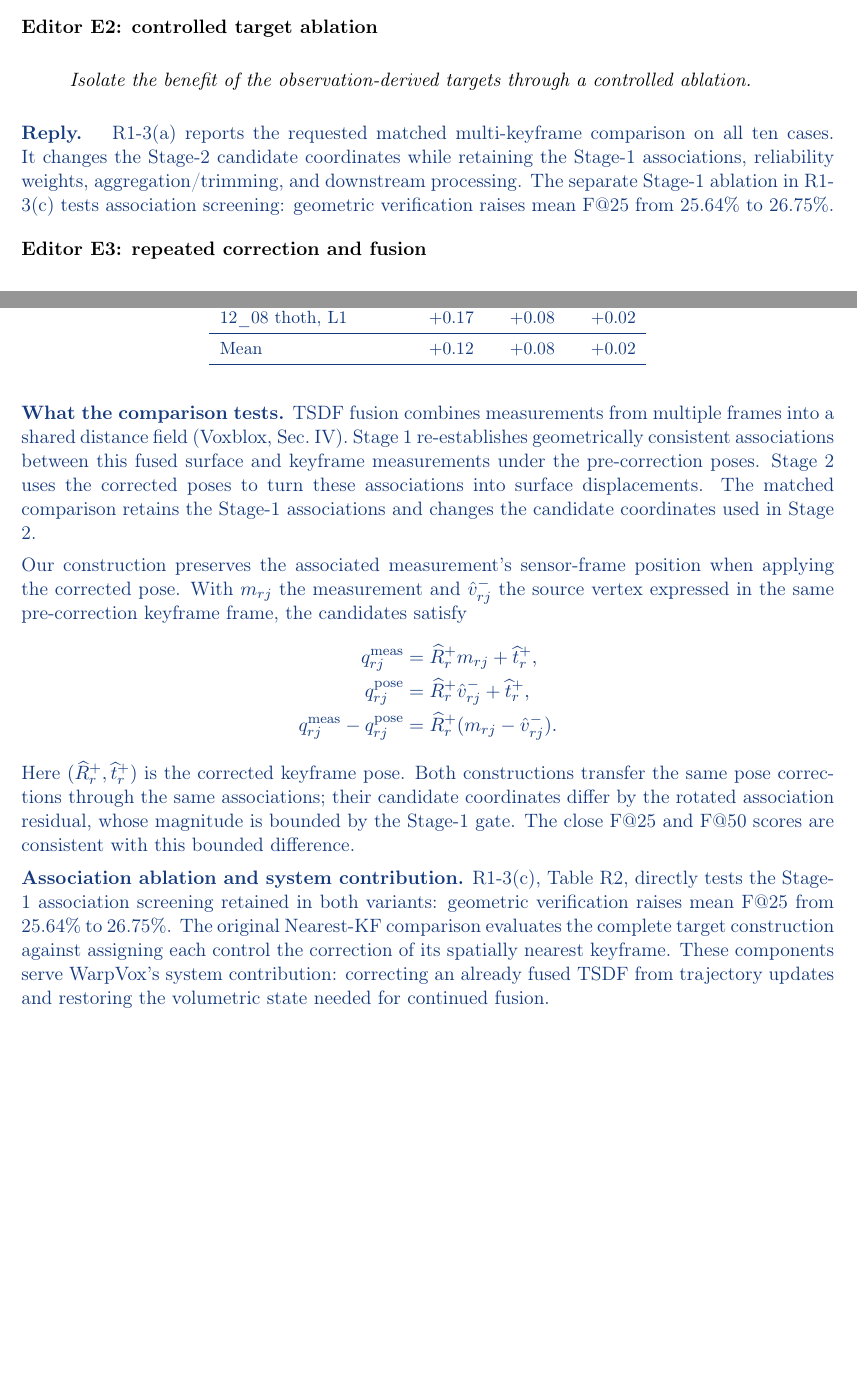
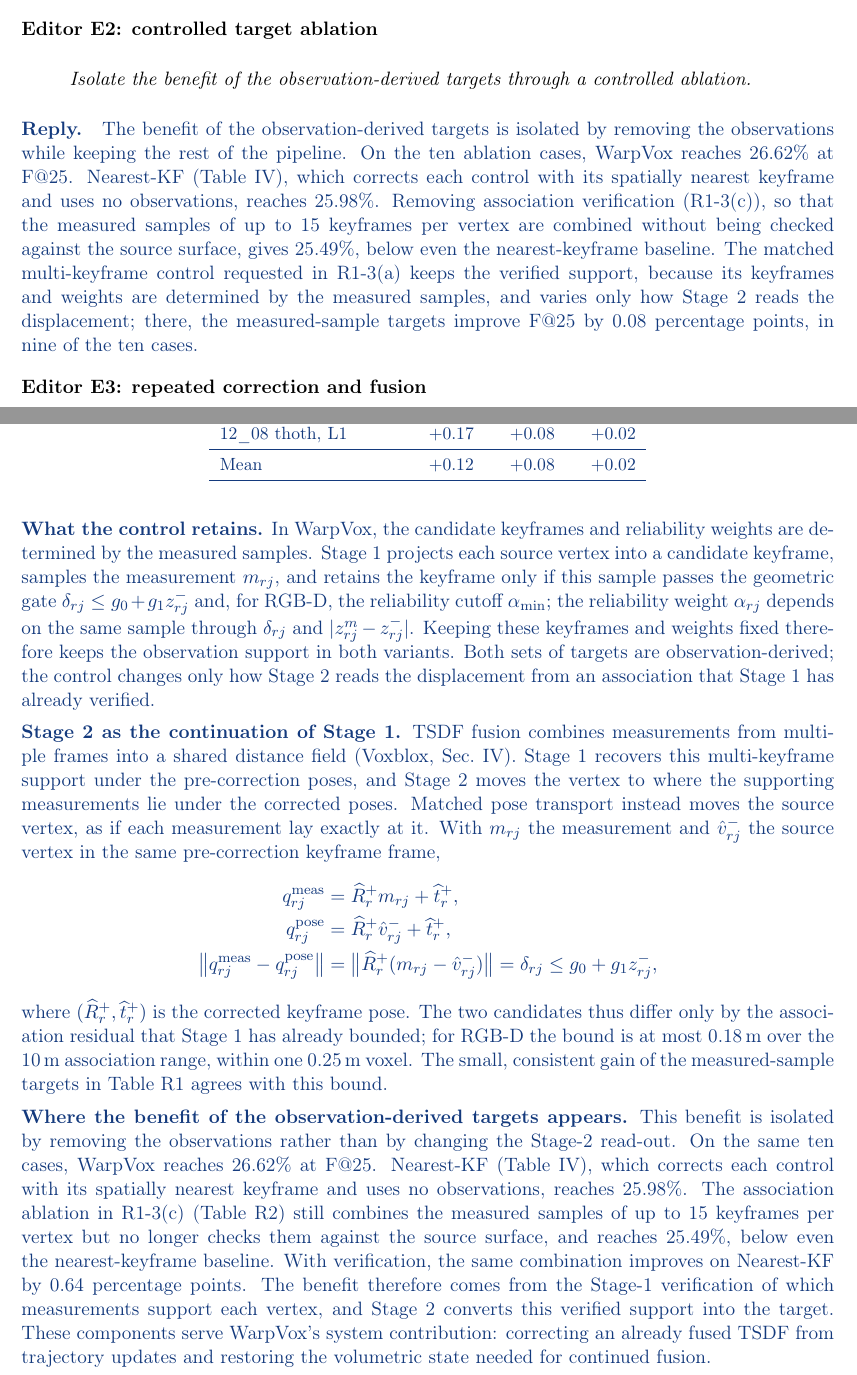
Before and after one commit to giltchcity/-LAR-6202-Wapox-ylper, a LaTeX document (main.tex): two parts of pages 1 and 3 of 17 before the commit and two parts of pages 1 and 3 of 18 after it, joined at a grey line, cut so that both start at the same text, the shorter picture padded with empty space. Compiled offline with pdfLaTeX.

Commit message:
Updates from Overleaf

```diff
--- a/main.tex
+++ b/main.tex
@@ -38,7 +38,7 @@ Section III now defines the association weights, target construction, control se
 \end{reply}
 \point{Editor E2: controlled target ablation}{Isolate the benefit of the observation-derived targets through a controlled ablation.}
 \begin{reply}
-R1-3(a) reports the requested matched multi-keyframe comparison on all ten cases. It changes the Stage-2 candidate coordinates while retaining the Stage-1 associations, reliability weights, aggregation/trimming, and downstream processing. The separate Stage-1 ablation in R1-3(c) tests association screening: geometric verification raises mean F@25 from 25.64\% to 26.75\%.
+The benefit of the observation-derived targets is isolated by removing the observations while keeping the rest of the pipeline. On the ten ablation cases, WarpVox reaches 26.62\% at F@25. Nearest-KF (Table~IV), which corrects each control with its spatially nearest keyframe and uses no observations, reaches 25.98\%. Removing association verification (R1-3(c)), so that the measured samples of up to 15 keyframes per vertex are combined without being checked against the source surface, gives 25.49\%, below even the nearest-keyframe baseline. The matched multi-keyframe control requested in R1-3(a) keeps the verified support, because its keyframes and weights are determined by the measured samples, and varies only how Stage~2 reads the displacement; there, the measured-sample targets improve F@25 by 0.08 percentage points, in nine of the ten cases.
 \end{reply}
 \point{Editor E3: repeated correction and fusion}{Evaluate stability over repeated correction-and-fusion cycles.}
 \begin{reply}
@@ -87,22 +87,23 @@ Mean & $+0.12$ & $+0.08$ & $+0.02$\\
 \end{longtable}
 }
 
-\textbf{What the comparison tests.}
-TSDF fusion combines measurements from multiple frames into a shared distance field (\href{https://arxiv.org/html/1611.03631#S4}{Voxblox, Sec.~IV}). Stage 1 re-establishes geometrically consistent associations between this fused surface and keyframe measurements under the pre-correction poses. Stage 2 uses the corrected poses to turn these associations into surface displacements. The matched comparison retains the Stage-1 associations and changes the candidate coordinates used in Stage 2.
+\textbf{What the control retains.}
+In WarpVox, the candidate keyframes and reliability weights are determined by the measured samples. Stage~1 projects each source vertex into a candidate keyframe, samples the measurement $m_{rj}$, and retains the keyframe only if this sample passes the geometric gate $\delta_{rj}\le g_0+g_1z_{rj}^-$ and, for RGB-D, the reliability cutoff $\alpha_{\min}$; the reliability weight $\alpha_{rj}$ depends on the same sample through $\delta_{rj}$ and $|z^m_{rj}-z^-_{rj}|$. Keeping these keyframes and weights fixed therefore keeps the observation support in both variants. Both sets of targets are observation-derived; the control changes only how Stage~2 reads the displacement from an association that Stage~1 has already verified.
 
-Our construction preserves the associated measurement's sensor-frame position when applying the corrected pose. With $m_{rj}$ the measurement and $\hat v_{rj}^-$ the source vertex expressed in the same pre-correction keyframe frame, the candidates satisfy
+\textbf{Stage~2 as the continuation of Stage~1.}
+TSDF fusion combines measurements from multiple frames into a shared distance field (\href{https://arxiv.org/html/1611.03631#S4}{Voxblox, Sec.~IV}). Stage~1 recovers this multi-keyframe support under the pre-correction poses, and Stage~2 moves the vertex to where the supporting measurements lie under the corrected poses. Matched pose transport instead moves the source vertex, as if each measurement lay exactly at it. With $m_{rj}$ the measurement and $\hat v_{rj}^-$ the source vertex in the same pre-correction keyframe frame,
 \[
 \begin{aligned}
 q_{rj}^{\mathrm{meas}} &= \widehat R_r^+ m_{rj}+\widehat t_r^+,\\
 q_{rj}^{\mathrm{pose}} &= \widehat R_r^+\hat v_{rj}^-+\widehat t_r^+,\\
-q_{rj}^{\mathrm{meas}}-q_{rj}^{\mathrm{pose}}
-&=\widehat R_r^+(m_{rj}-\hat v_{rj}^-).
+\bigl\|q_{rj}^{\mathrm{meas}}-q_{rj}^{\mathrm{pose}}\bigr\|
+&=\bigl\|\widehat R_r^+(m_{rj}-\hat v_{rj}^-)\bigr\|=\delta_{rj}\le g_0+g_1z_{rj}^-,
 \end{aligned}
 \]
-Here $(\widehat R_r^+,\widehat t_r^+)$ is the corrected keyframe pose. Both constructions transfer the same pose corrections through the same associations; their candidate coordinates differ by the rotated association residual, whose magnitude is bounded by the Stage-1 gate. The close F@25 and F@50 scores are consistent with this bounded difference.
+where $(\widehat R_r^+,\widehat t_r^+)$ is the corrected keyframe pose. The two candidates thus differ only by the association residual that Stage~1 has already bounded; for RGB-D the bound is at most 0.18\,m over the 10\,m association range, within one 0.25\,m voxel. The small, consistent gain of the measured-sample targets in Table~\ref{tab:reply-r1a-paired} agrees with this bound.
 
-\textbf{Association ablation and system contribution.}
-R1-3(c), Table~\ref{tab:reply-association-gates}, directly tests the Stage-1 association screening retained in both variants: geometric verification raises mean F@25 from 25.64\% to 26.75\%. The original Nearest-KF comparison evaluates the complete target construction against assigning each control the correction of its spatially nearest keyframe. These components serve WarpVox's system contribution: correcting an already fused TSDF from trajectory updates and restoring the volumetric state needed for continued fusion.
+\textbf{Where the benefit of the observation-derived targets appears.}
+This benefit is isolated by removing the observations rather than by changing the Stage-2 read-out. On the same ten cases, WarpVox reaches 26.62\% at F@25. Nearest-KF (Table~IV), which corrects each control with its spatially nearest keyframe and uses no observations, reaches 25.98\%. The association ablation in R1-3(c) (Table~\ref{tab:reply-association-gates}) still combines the measured samples of up to 15 keyframes per vertex but no longer checks them against the source surface, and reaches 25.49\%, below even the nearest-keyframe baseline. With verification, the same combination improves on Nearest-KF by 0.64 percentage points. The benefit therefore comes from the Stage-1 verification of which measurements support each vertex, and Stage~2 converts this verified support into the target. These components serve WarpVox's system contribution: correcting an already fused TSDF from trajectory updates and restoring the volumetric state needed for continued fusion.
 \end{reply}
 \point{R1-3(b): repeated correction and fusion}{Section IV-A already describes sequential processing with fusion resumed from the corrected volume, and Section IV-D reports volumetric consistency. However, the averages do not show how discrepancies evolve over successive correction-and-fusion cycles within a sequence. For a few existing sequences with multiple loop closures, please report the difference in GT-referenced surface scores relative to full reintegration, together with the existing volumetric-consistency metrics, over successive events. Checkpoints immediately after correction and after a specified interval of additional fusion would help distinguish the two stages. The reference should use the same measurement history and corrected poses. Since distance values are reconstructed and source-derived support and weights are transferred repeatedly, this analysis would help establish whether the approximation remains stable during continued use. Exact equivalence with reintegration is not required.}
 \begin{reply}
```
Also changed, not shown: main.tex (27 more changed lines).
